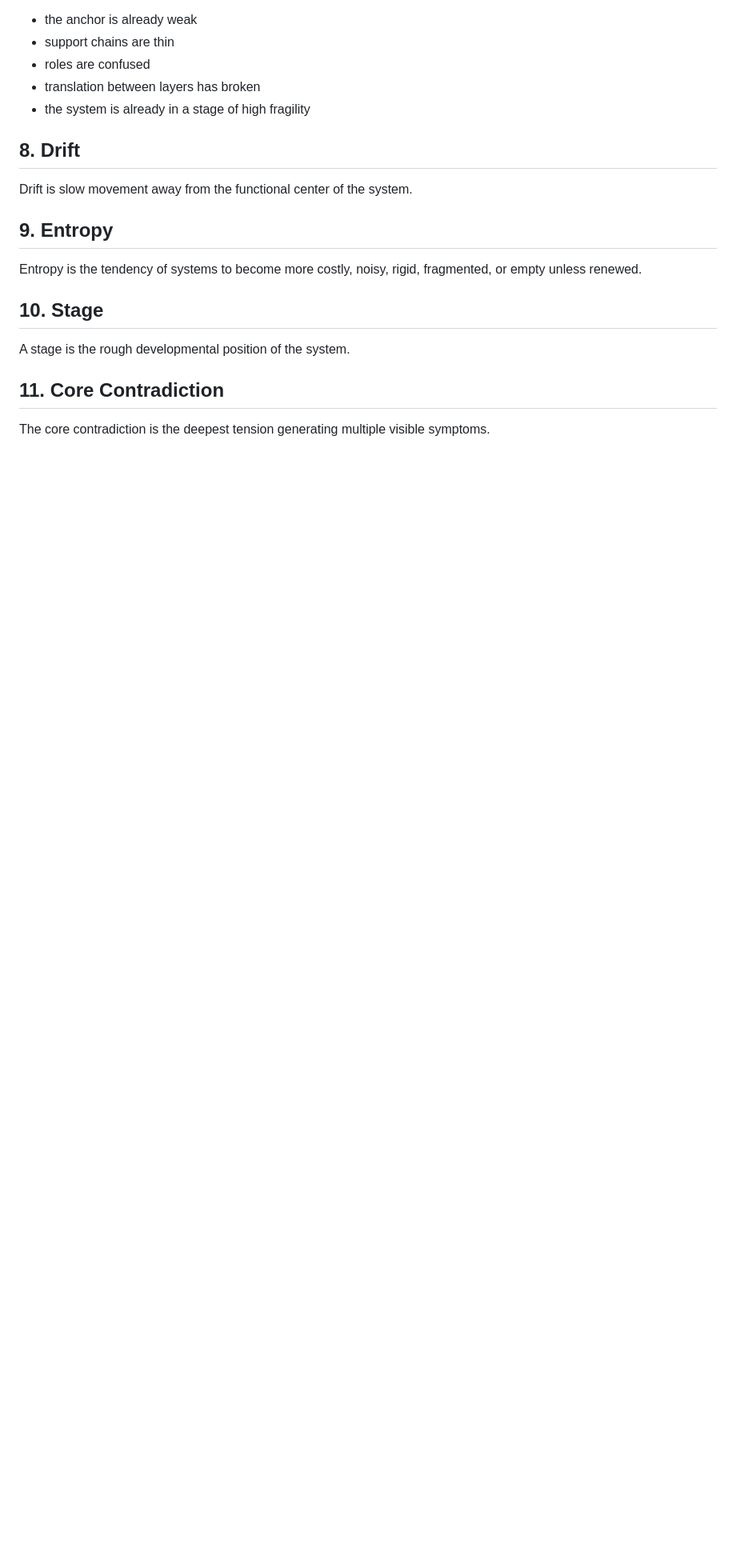
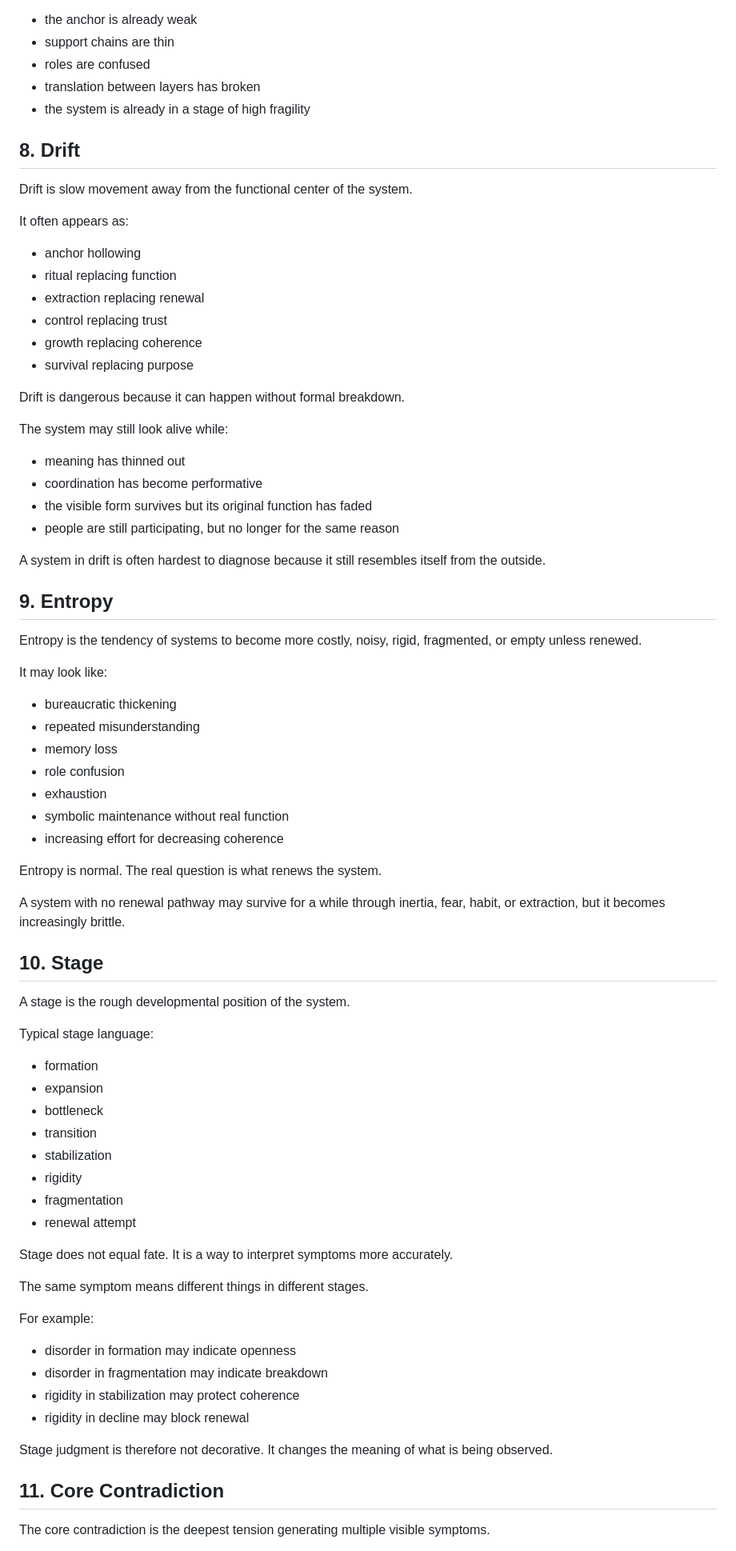
Before and after one commit to xixilove486/world-structure-skill, a Markdown page: resources/world-model/03-core-concepts.md, the part around one of its changes. Shown at 80% size. Rendered like a GitHub page; blank space fills up the shorter version.

Commit message:
expand world model core concepts sections 7-12

```diff
--- a/resources/world-model/03-core-concepts.md
+++ b/resources/world-model/03-core-concepts.md
@@ -185,14 +185,70 @@ A disturbance may look powerful not because it is inherently strong, but because
 
 Drift is slow movement away from the functional center of the system.
 
+It often appears as:
+- anchor hollowing
+- ritual replacing function
+- extraction replacing renewal
+- control replacing trust
+- growth replacing coherence
+- survival replacing purpose
+
+Drift is dangerous because it can happen without formal breakdown.
+
+The system may still look alive while:
+- meaning has thinned out
+- coordination has become performative
+- the visible form survives but its original function has faded
+- people are still participating, but no longer for the same reason
+
+A system in drift is often hardest to diagnose because it still resembles itself from the outside.
+
 ## 9. Entropy
 
 Entropy is the tendency of systems to become more costly, noisy, rigid, fragmented, or empty unless renewed.
+
+It may look like:
+- bureaucratic thickening
+- repeated misunderstanding
+- memory loss
+- role confusion
+- exhaustion
+- symbolic maintenance without real function
+- increasing effort for decreasing coherence
+
+Entropy is normal.
+The real question is what renews the system.
+
+A system with no renewal pathway may survive for a while through inertia, fear, habit, or extraction, but it becomes increasingly brittle.
 
 ## 10. Stage
 
 A stage is the rough developmental position of the system.
 
+Typical stage language:
+- formation
+- expansion
+- bottleneck
+- transition
+- stabilization
+- rigidity
+- fragmentation
+- renewal attempt
+
+Stage does not equal fate.
+It is a way to interpret symptoms more accurately.
+
+The same symptom means different things in different stages.
+
+For example:
+- disorder in formation may indicate openness
+- disorder in fragmentation may indicate breakdown
+- rigidity in stabilization may protect coherence
+- rigidity in decline may block renewal
+
+Stage judgment is therefore not decorative.
+It changes the meaning of what is being observed.
+
 ## 11. Core Contradiction
 
 The core contradiction is the deepest tension generating multiple visible symptoms.
```
Also changed, not shown: other parts of resources/world-model/03-core-concepts.md (+33 -12 lines).
